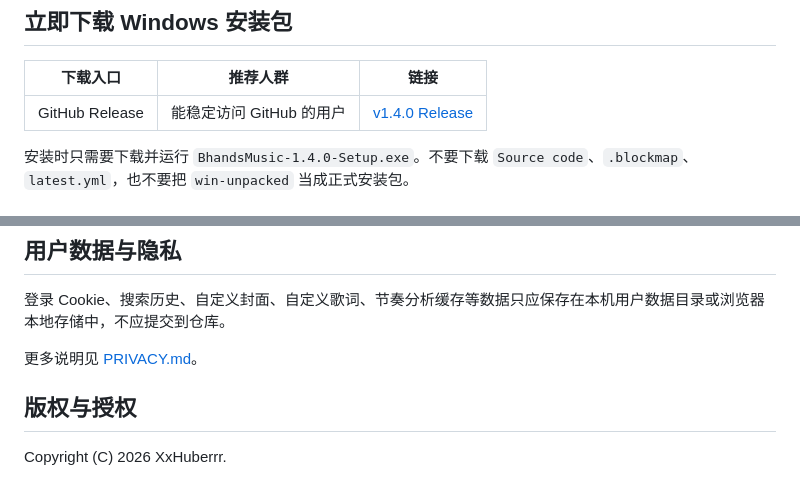
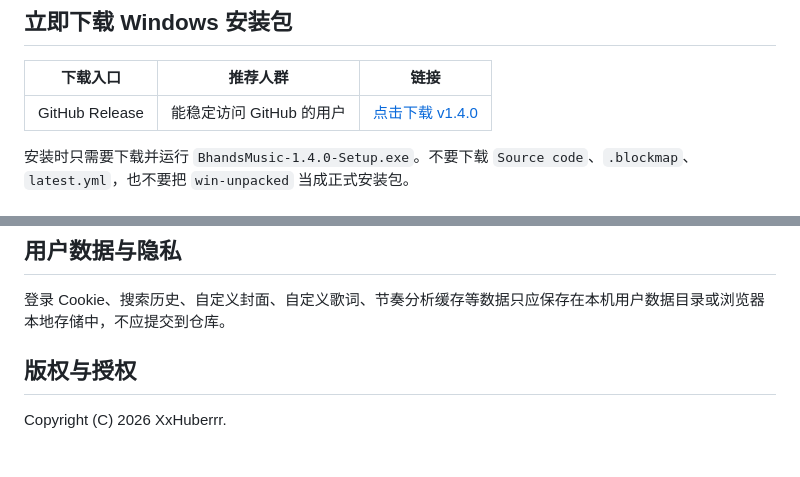
Before and after one commit to Bhands6/BhandsMusicChange, a Markdown page: README.md, 2 parts joined by grey strips. Drawn GitHub-style; blank space fills up the shorter version.

Commit message:
docs: 修正 Release 下载链接

```diff
--- a/README.md
+++ b/README.md
@@ -18,7 +18,7 @@ BhandsMusic 是一款 Windows 桌面端沉浸式音乐播放器，支持多音
 
 | 下载入口 | 推荐人群 | 链接 |
 | --- | --- | --- |
-| GitHub Release  | 能稳定访问 GitHub 的用户 | [v1.4.0 Release](https://github.com/Bhands6/BhandsMusicChange/releases/tag/v1.4.0) |
+| GitHub Release  | 能稳定访问 GitHub 的用户 | [点击下载 v1.4.0](https://github.com/Bhands6/BhandsMusicChange/releases/tag/BhandsMusic-v1.4.0) |
 
 安装时只需要下载并运行 `BhandsMusic-1.4.0-Setup.exe`。不要下载 `Source code`、`.blockmap`、`latest.yml`，也不要把 `win-unpacked` 当成正式安装包。
 
@@ -91,7 +91,6 @@ BhandsMusic 不是网易云音乐、QQ 音乐或腾讯音乐娱乐集团的官
 
 登录 Cookie、搜索历史、自定义封面、自定义歌词、节奏分析缓存等数据只应保存在本机用户数据目录或浏览器本地存储中，不应提交到仓库。
 
-更多说明见 [PRIVACY.md](./PRIVACY.md)。
 
 ## 版权与授权
 
```
